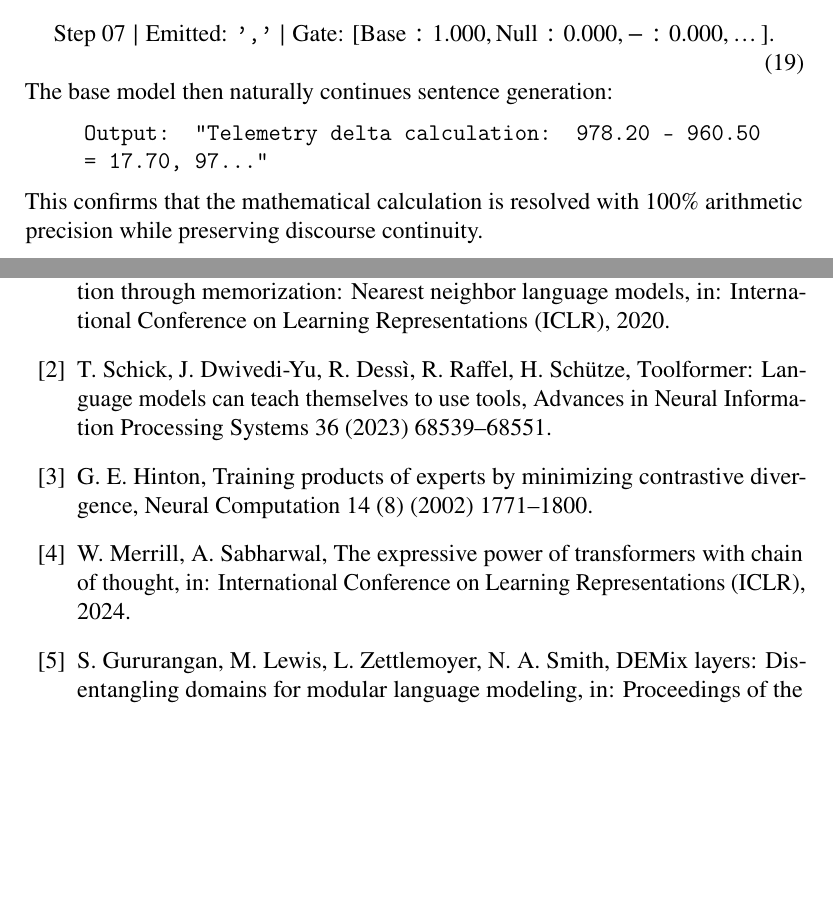
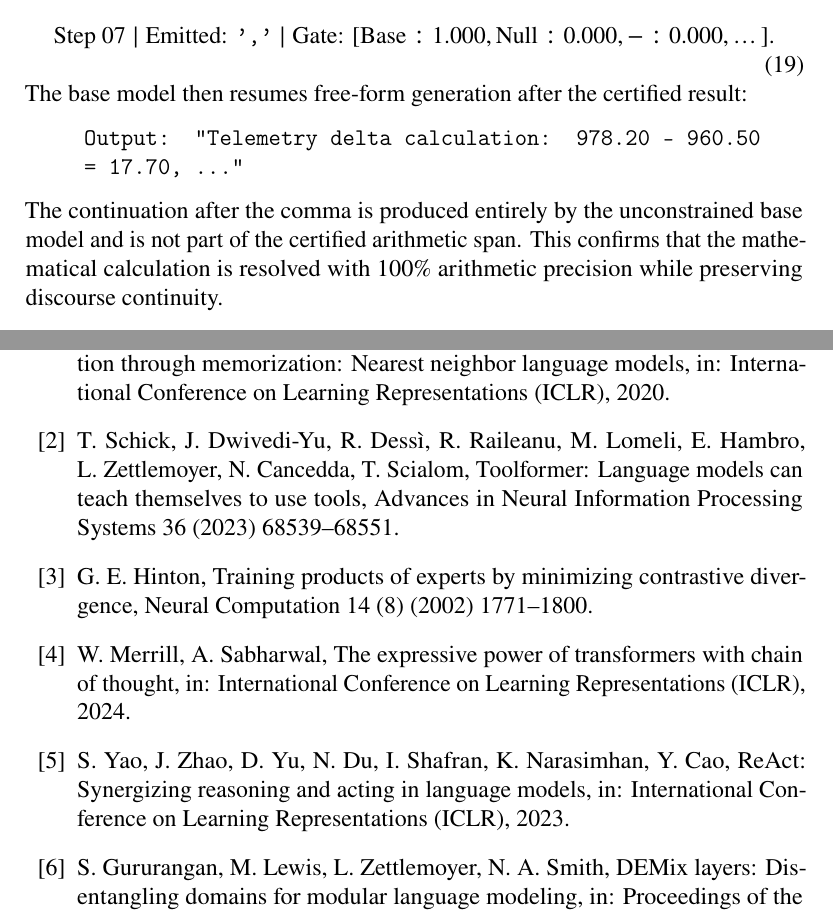
Before and after one commit to mossaiby/RoHAS, a LaTeX paper (paper/main.tex): two parts of pages 11 and 13 of 13, joined at a grey line, cut so that both start at the same text, the shorter picture padded with empty space. Compiled offline with pdfLaTeX.

Commit message:
Paper: fix citations, training size, and theorem threshold
- Cite all bibliography entries in text; add ReAct (Yao et al., ICLR 2023)
- Correct Toolformer author list; rename merrill key to match 2024
- Gate training set: 750 -> 600 sequences (matches the engine code)
- Simplify veto threshold to B_max / (B_max + C)
- Clarify that the Experiment 2 text after "17.70" is free base-model output
- Drop redundant amssymb (stix provides the symbols); rebuild PDF

Co-Authored-By: Claude Opus 5.5 <noreply@anthropic.com>

```diff
--- a/paper/main.tex
+++ b/paper/main.tex
@@ -2,7 +2,6 @@
 
 \usepackage{stix}
 \usepackage{amsmath}
-\usepackage{amssymb}
 \usepackage{amsthm}
 \usepackage{booktabs}
 \usepackage{hyperref}
@@ -278,10 +277,11 @@ Upon emitting the final digit, the session unlatches, the consumption guard supp
 \begin{equation}
 \text{Step 07} \mid \text{Emitted: } \texttt{','} \mid \text{Gate: } [\text{Base}: 1.000, \text{Null}: 0.000, -: 0.000, \dots].
 \end{equation}
-The base model then naturally continues sentence generation:
+The base model then resumes free-form generation after the certified result:
 \begin{quote}
-\texttt{Output: "Telemetry delta calculation: 978.20 - 960.50 = 17.70, 97..."}
+\texttt{Output: "Telemetry delta calculation: 978.20 - 960.50 = 17.70, \dots"}
 \end{quote}
+The continuation after the comma is produced entirely by the unconstrained base model and is not part of the certified arithmetic span.
 This confirms that the mathematical calculation is resolved with 100\% arithmetic precision while preserving discourse continuity.
 
 \subsubsection{Experiment 3: Anti-Atom Revocation and Autonomous Fallback}
@@ -335,7 +335,7 @@ Generalization through memorization: Nearest neighbor language models,
 in: International Conference on Learning Representations (ICLR), 2020.
 
 \bibitem{schick2023toolformer}
-T.~Schick, J.~Dwivedi-Yu, R.~Dess{\`\i}, R.~Raffel, H.~Sch{\"u}tze,
+T.~Schick, J.~Dwivedi-Yu, R.~Dess{\`\i}, R.~Raileanu, M.~Lomeli, E.~Hambro, L.~Zettlemoyer, N.~Cancedda, T.~Scialom,
 Toolformer: Language models can teach themselves to use tools,
 Advances in Neural Information Processing Systems 36 (2023) 68539--68551.
 
@@ -344,10 +344,15 @@ G.~E.~Hinton,
 Training products of experts by minimizing contrastive divergence,
 Neural Computation 14~(8) (2002) 1771--1800.
 
-\bibitem{merrill2023expressive}
+\bibitem{merrill2024expressive}
 W.~Merrill, A.~Sabharwal,
 The expressive power of transformers with chain of thought,
 in: International Conference on Learning Representations (ICLR), 2024.
+
+\bibitem{yao2023react}
+S.~Yao, J.~Zhao, D.~Yu, N.~Du, I.~Shafran, K.~Narasimhan, Y.~Cao,
+ReAct: Synergizing reasoning and acting in language models,
+in: International Conference on Learning Representations (ICLR), 2023.
 
 \bibitem{gururangan2022demix}
 S.~Gururangan, M.~Lewis, L.~Zettlemoyer, N.~A.~Smith,
```
Also changed, not shown: paper/main.pdf, paper/main.tex (16 more changed lines).
